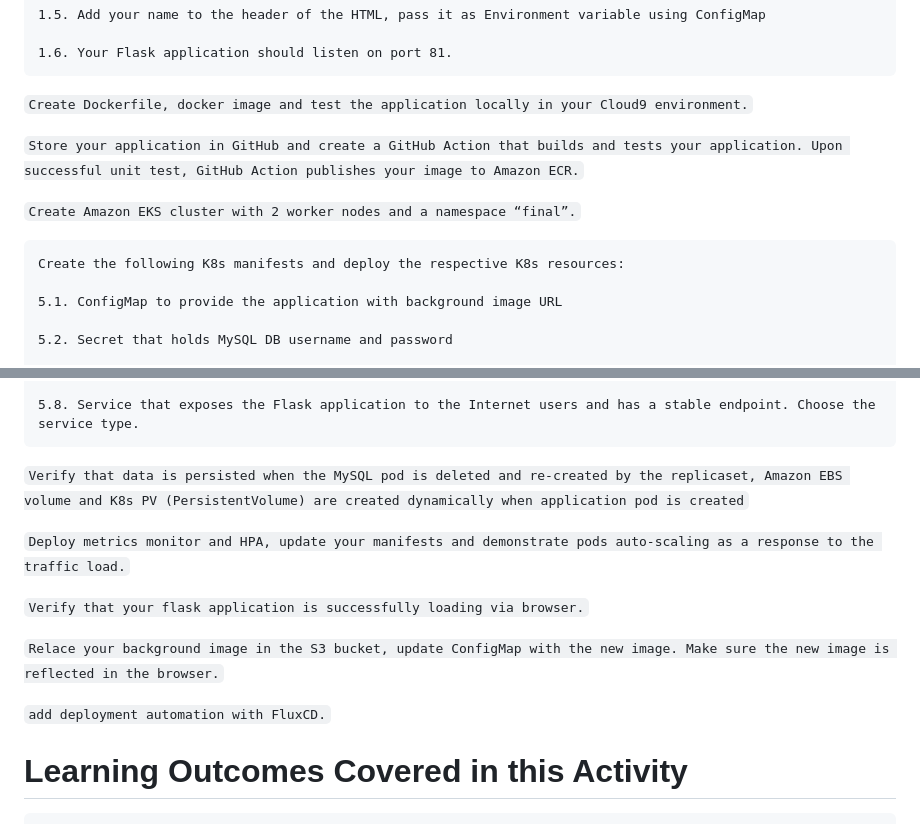
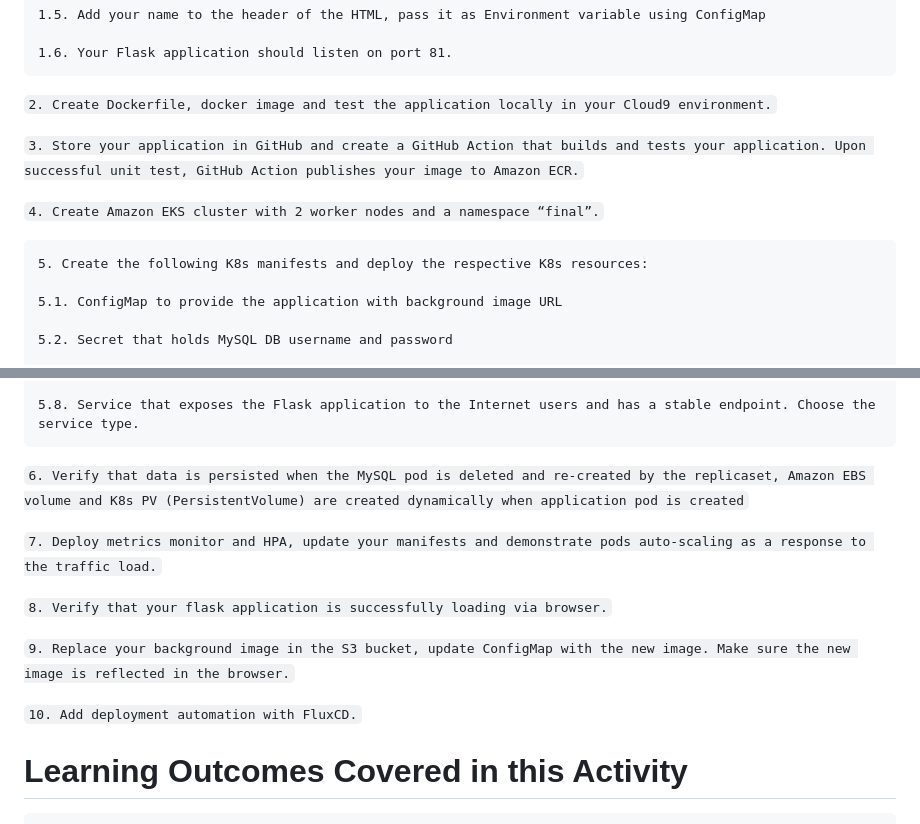
Before and after one commit to Ay0bami/k8s-devops-appdeploy-eks-flux, a Markdown page: README.md, 2 parts joined by grey strips. GitHub-like rendering.

````diff
--- a/README.md
+++ b/README.md
@@ -36,14 +36,14 @@ GitHub Actions workflow that builds and publishes application image to Amazon EC
 1.6. Your Flask application should listen on port 81.
 ```
 
-```Create Dockerfile, docker image and test the application locally in your Cloud9 environment.```
+```2. Create Dockerfile, docker image and test the application locally in your Cloud9 environment.```
 
-```Store your application in GitHub and create a GitHub Action that builds and tests your application. Upon successful unit test, GitHub Action publishes your image to Amazon ECR.```
+```3. Store your application in GitHub and create a GitHub Action that builds and tests your application. Upon successful unit test, GitHub Action publishes your image to Amazon ECR.```
 
-```Create Amazon EKS cluster with 2 worker nodes and a namespace “final”.```
+```4. Create Amazon EKS cluster with 2 worker nodes and a namespace “final”.```
 
 ```
-Create the following K8s manifests and deploy the respective K8s resources:
+5. Create the following K8s manifests and deploy the respective K8s resources:
 
 5.1. ConfigMap to provide the application with background image URL
 
@@ -62,15 +62,15 @@ Create the following K8s manifests and deploy the respective K8s resources:
 5.8. Service that exposes the Flask application to the Internet users and has a stable endpoint. Choose the service type.
 ```
 
-```Verify that data is persisted when the MySQL pod is deleted and re-created by the replicaset, Amazon EBS volume and K8s PV (PersistentVolume) are created dynamically when application pod is created```
+```6. Verify that data is persisted when the MySQL pod is deleted and re-created by the replicaset, Amazon EBS volume and K8s PV (PersistentVolume) are created dynamically when application pod is created```
 
-```Deploy metrics monitor and HPA, update your manifests and demonstrate pods auto-scaling as a response to the traffic load.```
+```7. Deploy metrics monitor and HPA, update your manifests and demonstrate pods auto-scaling as a response to the traffic load.```
 
-```Verify that your flask application is successfully loading via browser.```
+```8. Verify that your flask application is successfully loading via browser.```
 
-```Relace your background image in the S3 bucket, update ConfigMap with the new image. Make sure the new image is reflected in the browser.```
+```9. Replace your background image in the S3 bucket, update ConfigMap with the new image. Make sure the new image is reflected in the browser.```
 
-```add deployment automation with FluxCD.```
+```10. Add deployment automation with FluxCD.```
 
 # Learning Outcomes Covered in this Activity
 ```
````
